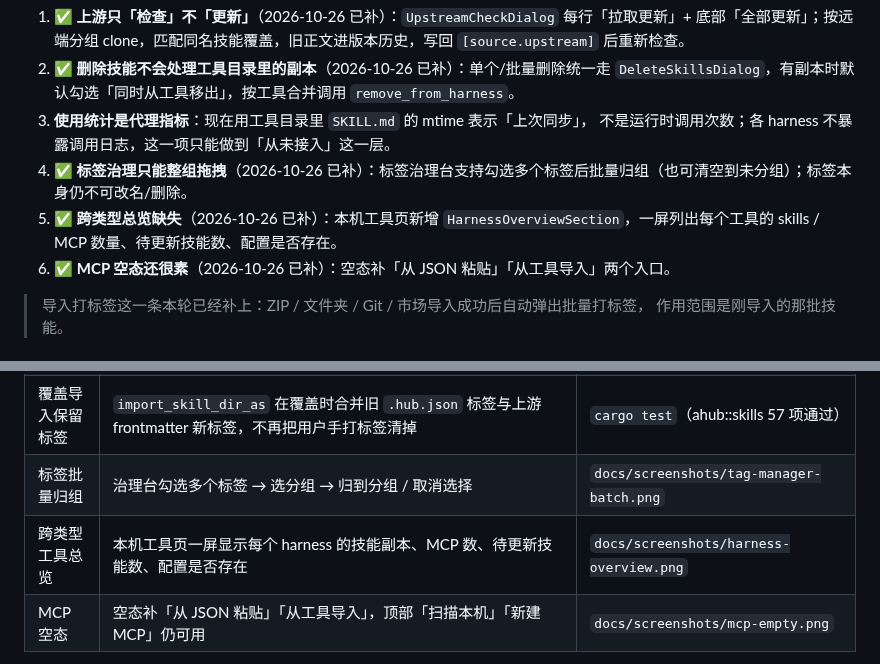
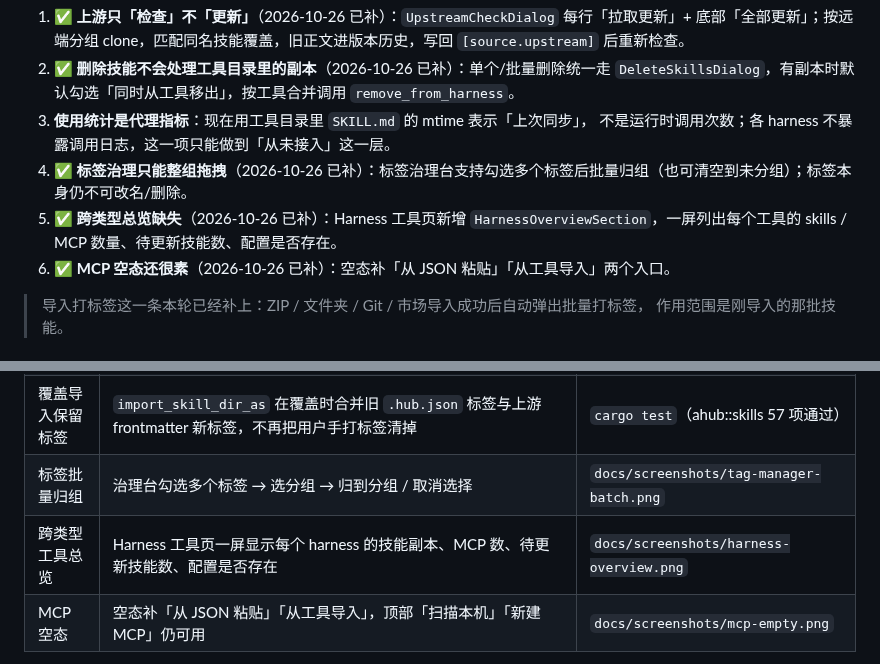
Before and after one commit to DOUZHANSHENGYANG/nimbusdesk, a Markdown page: docs/skills-audit.md, 2 parts joined by grey strips. Rendered like a GitHub page.

```diff
--- a/docs/skills-audit.md
+++ b/docs/skills-audit.md
@@ -80,7 +80,7 @@
 3. **使用统计是代理指标**：现在用工具目录里 `SKILL.md` 的 mtime 表示「上次同步」，
    不是运行时调用次数；各 harness 不暴露调用日志，这一项只能做到「从未接入」这一层。
 4. ✅ **标签治理只能整组拖拽**（2026-10-26 已补）：标签治理台支持勾选多个标签后批量归组（也可清空到未分组）；标签本身仍不可改名/删除。
-5. ✅ **跨类型总览缺失**（2026-10-26 已补）：本机工具页新增 `HarnessOverviewSection`，一屏列出每个工具的 skills / MCP 数量、待更新技能数、配置是否存在。
+5. ✅ **跨类型总览缺失**（2026-10-26 已补）：Harness 工具页新增 `HarnessOverviewSection`，一屏列出每个工具的 skills / MCP 数量、待更新技能数、配置是否存在。
 6. ✅ **MCP 空态还很素**（2026-10-26 已补）：空态补「从 JSON 粘贴」「从工具导入」两个入口。
 
 > 导入打标签这一条本轮已经补上：ZIP / 文件夹 / Git / 市场导入成功后自动弹出批量打标签，
@@ -94,7 +94,7 @@
 | 删除联动工具副本 | 单个与批量删除共用 `DeleteSkillsDialog`：列出会动到的工具，默认勾选「同时从工具移出」，按工具合并调用 `remove_from_harness(kind="skills")`；不勾选则只删中枢 | `docs/screenshots/skill-delete-harness.png` |
 | 覆盖导入保留标签 | `import_skill_dir_as` 在覆盖时合并旧 `.hub.json` 标签与上游 frontmatter 新标签，不再把用户手打标签清掉 | `cargo test`（ahub::skills 57 项通过） |
 | 标签批量归组 | 治理台勾选多个标签 → 选分组 → 归到分组 / 取消选择 | `docs/screenshots/tag-manager-batch.png` |
-| 跨类型工具总览 | 本机工具页一屏显示每个 harness 的技能副本、MCP 数、待更新技能数、配置是否存在 | `docs/screenshots/harness-overview.png` |
+| 跨类型工具总览 | Harness 工具页一屏显示每个 harness 的技能副本、MCP 数、待更新技能数、配置是否存在 | `docs/screenshots/harness-overview.png` |
 | MCP 空态 | 空态补「从 JSON 粘贴」「从工具导入」，顶部「扫描本机」「新建 MCP」仍可用 | `docs/screenshots/mcp-empty.png` |
 
 第六节只剩第 3 条是**数据源限制**：harness 不提供运行时调用日志，无法在云台里算出真实调用次数；
```
Also changed, not shown: docs/harness-tools.md (added, +49 -0 lines), docs/skills-management.md (+6 -6 lines), docs/screenshots/harness-migrate.png (added), docs/screenshots/harness-overview.png, docs/screenshots/harness-skills.png, docs/screenshots/harness-tools.png (added), 11 other files.
